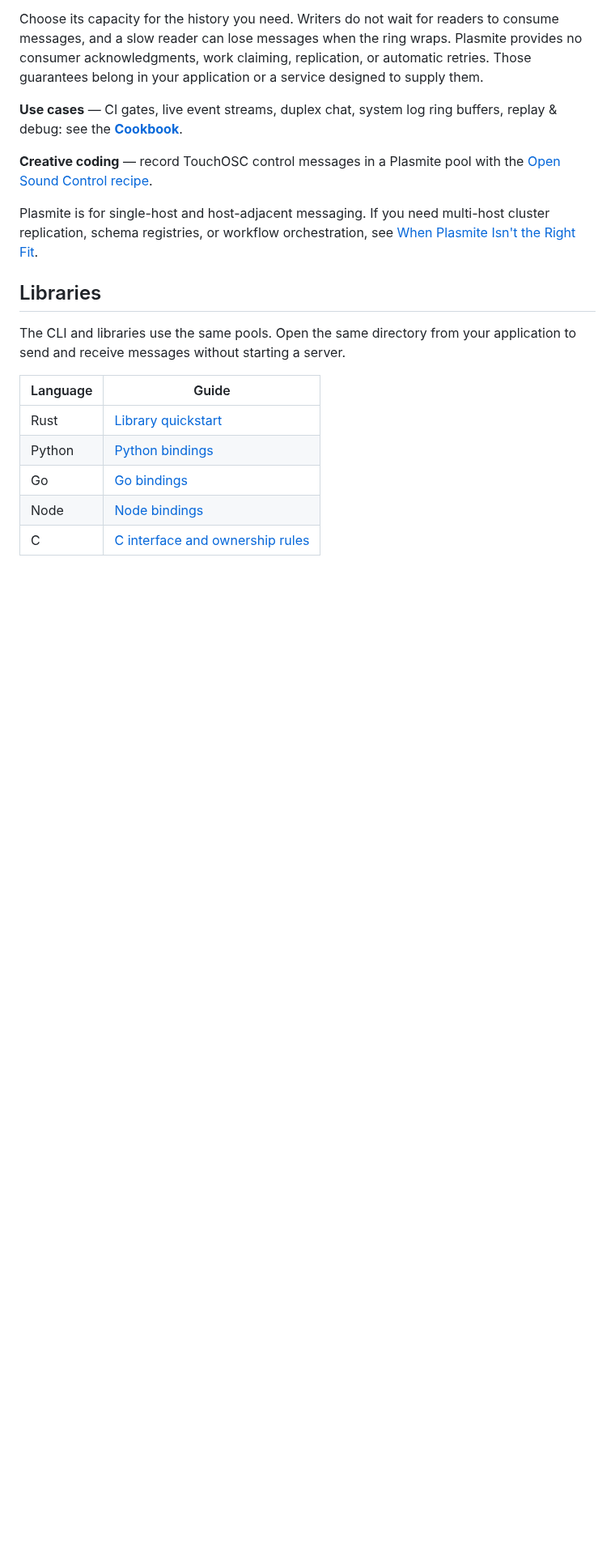
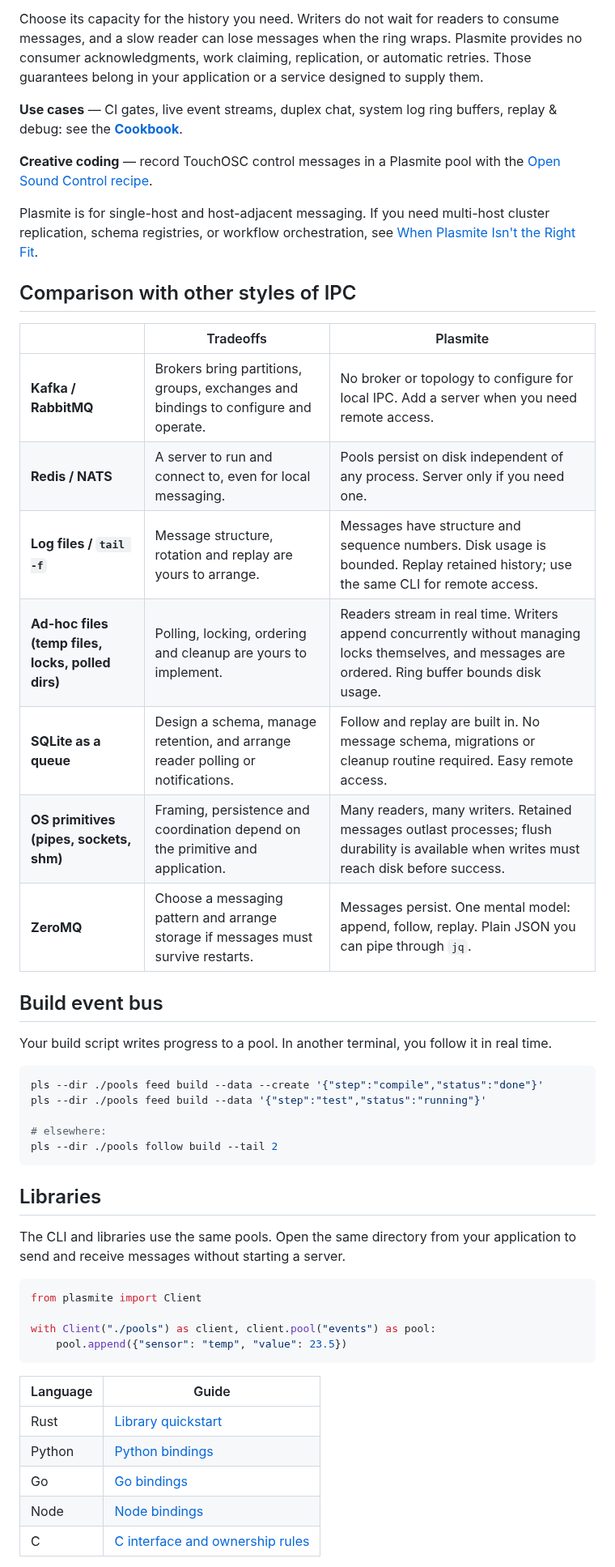
Before and after one commit to sandover/plasmite, a Markdown page: README.md, the part around one of its changes. Shown at 81% size. GitHub-like rendering; blank space fills up the shorter version.

Commit message:
Restore README explanations and show UDP feed and follow

````diff
--- a/README.md
+++ b/README.md
@@ -105,10 +106,41 @@ the [Open Sound Control recipe](docs/cookbook.md#record-touchosc-messages-with-o
 
 Plasmite is for single-host and host-adjacent messaging. If you need multi-host cluster replication, schema registries, or workflow orchestration, see [When Plasmite Isn't the Right Fit](docs/cookbook.md#when-plasmite-isnt-the-right-fit).
 
+## Comparison with other styles of IPC
+
+| | Tradeoffs | Plasmite |
+|---|---|---|
+| **Kafka / RabbitMQ** | Brokers bring partitions, groups, exchanges and bindings to configure and operate. | No broker or topology to configure for local IPC. Add a server when you need remote access. |
+| **Redis / NATS** | A server to run and connect to, even for local messaging. | Pools persist on disk independent of any process. Server only if you need one. |
+| **Log files / `tail -f`** | Message structure, rotation and replay are yours to arrange. | Messages have structure and sequence numbers. Disk usage is bounded. Replay retained history; use the same CLI for remote access. |
+| **Ad-hoc files (temp files, locks, polled dirs)** | Polling, locking, ordering and cleanup are yours to implement. | Readers stream in real time. Writers append concurrently without managing locks themselves, and messages are ordered. Ring buffer bounds disk usage. |
+| **SQLite as a queue** | Design a schema, manage retention, and arrange reader polling or notifications. | Follow and replay are built in. No message schema, migrations or cleanup routine required. Easy remote access. |
+| **OS primitives (pipes, sockets, shm)** | Framing, persistence and coordination depend on the primitive and application. | Many readers, many writers. Retained messages outlast processes; flush durability is available when writes must reach disk before success. |
+| **ZeroMQ** | Choose a messaging pattern and arrange storage if messages must survive restarts. | Messages persist. One mental model: append, follow, replay. Plain JSON you can pipe through `jq`. |
+
+## Build event bus
+
+Your build script writes progress to a pool. In another terminal, you follow it in real time.
+
+```bash
+pls --dir ./pools feed build --data --create '{"step":"compile","status":"done"}'
+pls --dir ./pools feed build --data '{"step":"test","status":"running"}'
+
+# elsewhere:
+pls --dir ./pools follow build --tail 2
+```
+
 ## Libraries
 
 The CLI and libraries use the same pools. Open the same directory from your
 application to send and receive messages without starting a server.
+
+```python
+from plasmite import Client
+
+with Client("./pools") as client, client.pool("events") as pool:
+    pool.append({"sensor": "temp", "value": 23.5})
+```
 
 | Language | Guide |
 | --- | --- |
````
Also changed, not shown: other parts of README.md (+53 -20 lines).
